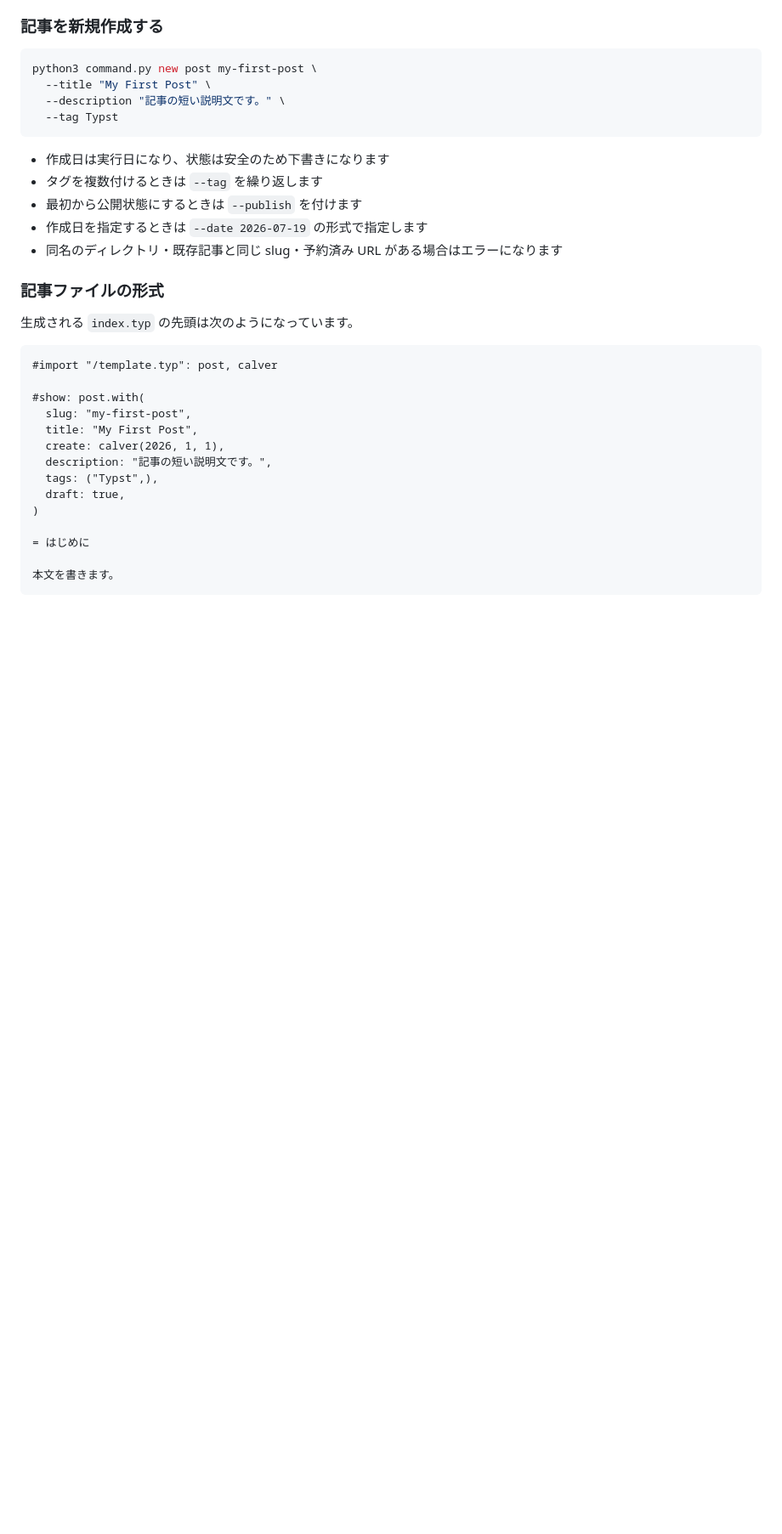
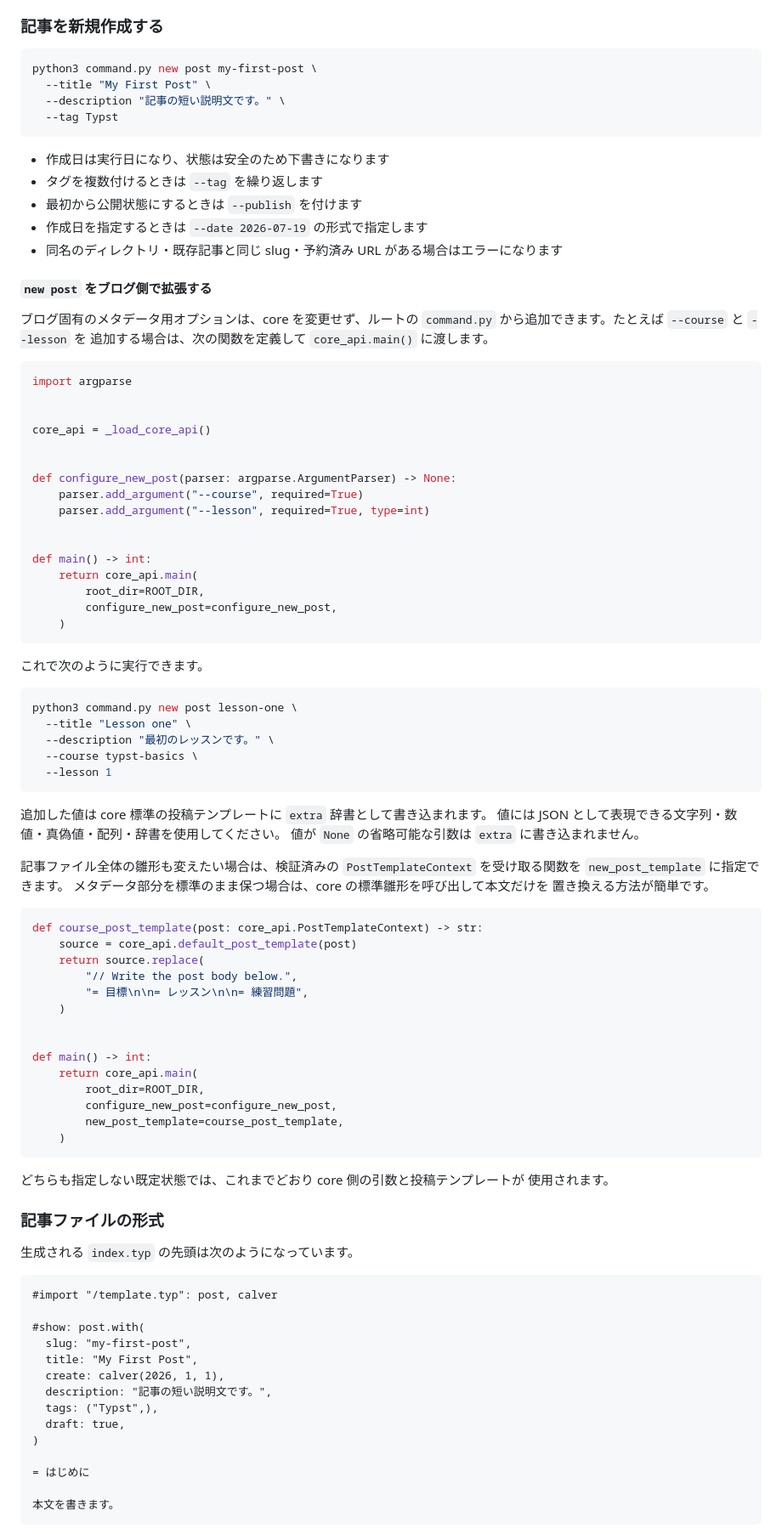
Before and after one commit to minimarimo3/typst-blog-template, a Markdown page: docs/README.ja.md, the part around the change. Shown at 85% size. Rendered like a GitHub page; blank space fills up the shorter version.

Commit message:
feat: `new post`コマンドをブログ固有のメタデータで拡張可能に

````diff
--- a/docs/README.ja.md
+++ b/docs/README.ja.md
@@ -129,6 +129,70 @@ python3 command.py new post my-first-post \
 - 最初から公開状態にするときは `--publish` を付けます
 - 作成日を指定するときは `--date 2026-07-19` の形式で指定します
 - 同名のディレクトリ・既存記事と同じ slug・予約済み URL がある場合はエラーになります
+
+#### `new post` をブログ側で拡張する
+
+ブログ固有のメタデータ用オプションは、core を変更せず、ルートの
+`command.py` から追加できます。たとえば `--course` と `--lesson` を
+追加する場合は、次の関数を定義して `core_api.main()` に渡します。
+
+```python
+import argparse
+
+
+core_api = _load_core_api()
+
+
+def configure_new_post(parser: argparse.ArgumentParser) -> None:
+    parser.add_argument("--course", required=True)
+    parser.add_argument("--lesson", required=True, type=int)
+
+
+def main() -> int:
+    return core_api.main(
+        root_dir=ROOT_DIR,
+        configure_new_post=configure_new_post,
+    )
+```
+
+これで次のように実行できます。
+
+```sh
+python3 command.py new post lesson-one \
+  --title "Lesson one" \
+  --description "最初のレッスンです。" \
+  --course typst-basics \
+  --lesson 1
+```
+
+追加した値は core 標準の投稿テンプレートに `extra` 辞書として書き込まれます。
+値には JSON として表現できる文字列・数値・真偽値・配列・辞書を使用してください。
+値が `None` の省略可能な引数は `extra` に書き込まれません。
+
+記事ファイル全体の雛形も変えたい場合は、検証済みの
+`PostTemplateContext` を受け取る関数を `new_post_template` に指定できます。
+メタデータ部分を標準のまま保つ場合は、core の標準雛形を呼び出して本文だけを
+置き換える方法が簡単です。
+
+```python
+def course_post_template(post: core_api.PostTemplateContext) -> str:
+    source = core_api.default_post_template(post)
+    return source.replace(
+        "// Write the post body below.",
+        "= 目標\n\n= レッスン\n\n= 練習問題",
+    )
+
+
+def main() -> int:
+    return core_api.main(
+        root_dir=ROOT_DIR,
+        configure_new_post=configure_new_post,
+        new_post_template=course_post_template,
+    )
+```
+
+どちらも指定しない既定状態では、これまでどおり core 側の引数と投稿テンプレートが
+使用されます。
 
 ### 記事ファイルの形式
 
````
Also changed, not shown: README.md (+63 -0 lines).
